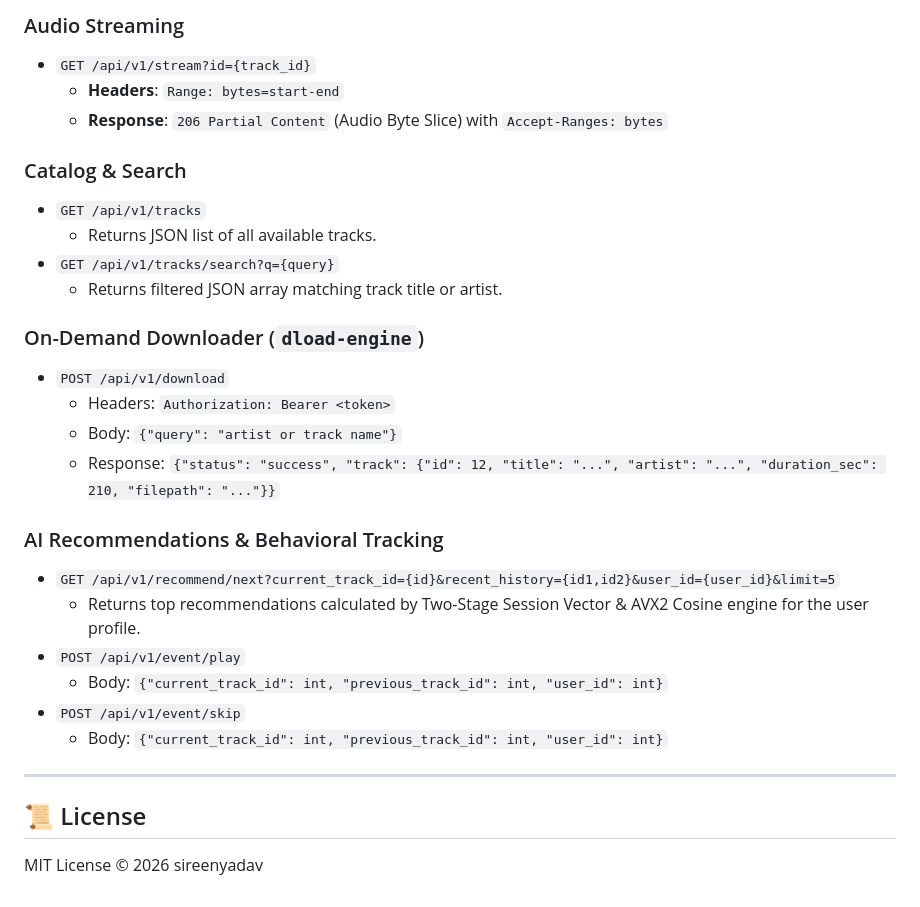
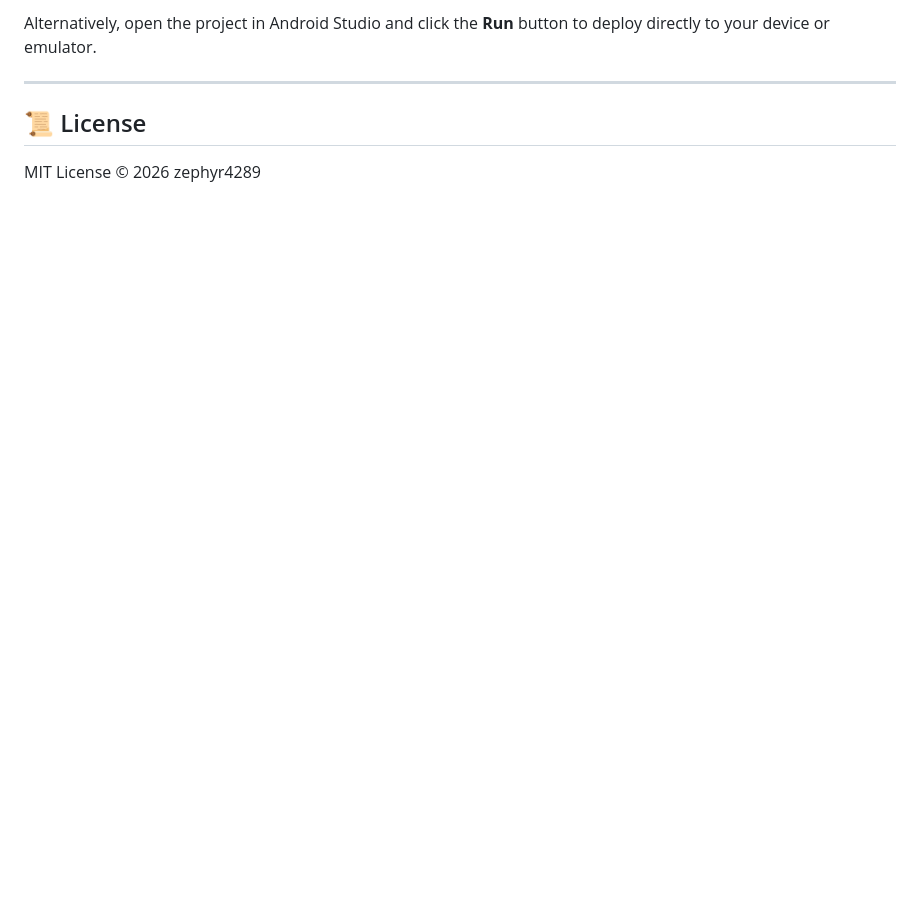
Before and after one commit to zephyr4289/streamify-apk, a Markdown page: README.md, the part around one of its changes. Drawn GitHub-style; blank space fills up the shorter version.

```diff
--- a/README.md
+++ b/README.md
@@ -136,30 +77,7 @@ make run-streamify
-### Audio Streaming
-* `GET /api/v1/stream?id={track_id}`
-  * **Headers**: `Range: bytes=start-end`
-  * **Response**: `206 Partial Content` (Audio Byte Slice) with `Accept-Ranges: bytes`
-
-### Catalog & Search
-* `GET /api/v1/tracks`
-  * Returns JSON list of all available tracks.
-* `GET /api/v1/tracks/search?q={query}`
-  * Returns filtered JSON array matching track title or artist.
-
-### On-Demand Downloader (`dload-engine`)
-* `POST /api/v1/download`
-  * Headers: `Authorization: Bearer <token>`
-  * Body: `{"query": "artist or track name"}`
-  * Response: `{"status": "success", "track": {"id": 12, "title": "...", "artist": "...", "duration_sec": 210, "filepath": "..."}}`
-
-### AI Recommendations & Behavioral Tracking
-* `GET /api/v1/recommend/next?current_track_id={id}&recent_history={id1,id2}&user_id={user_id}&limit=5`
-  * Returns top recommendations calculated by Two-Stage Session Vector & AVX2 Cosine engine for the user profile.
-* `POST /api/v1/event/play`
-  * Body: `{"current_track_id": int, "previous_track_id": int, "user_id": int}`
-* `POST /api/v1/event/skip`
-  * Body: `{"current_track_id": int, "previous_track_id": int, "user_id": int}`
+Alternatively, open the project in Android Studio and click the **Run** button to deploy directly to your device or emulator.
 
 ---
 
 ## 📜 License
 
-MIT License © 2026 sireenyadav
+MIT License © 2026 zephyr4289
```
Also changed, not shown: other parts of README.md (+44 -103 lines).
